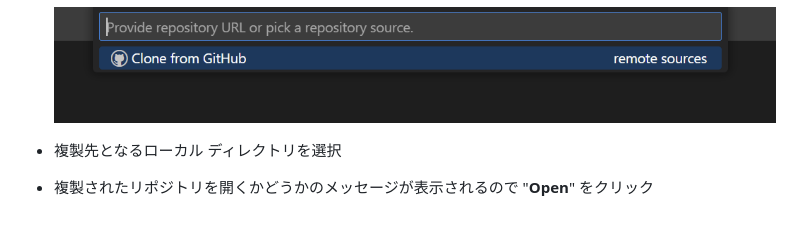
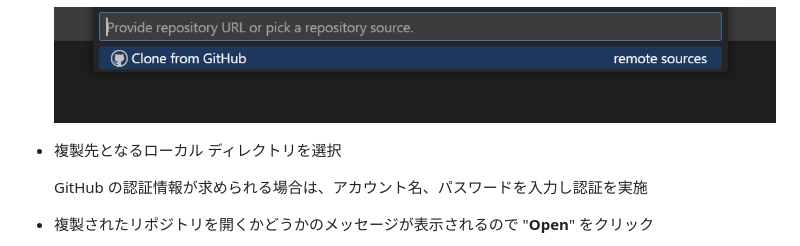
Before and after one commit to kohei3110/Deploy-to-PaaS-Hands-on-Lab, a Markdown page: HOL step-by-step Guide.md, the part around one of its changes. Drawn GitHub-style; blank space fills up the shorter version.

Commit message:
Update hol guide (fork, clone)

```diff
--- a/HOL step-by-step Guide.md
+++ b/HOL step-by-step Guide.md
@@ -44,4 +44,6 @@ Dec 2022
 
 - 複製先となるローカル ディレクトリを選択
 
+  GitHub の認証情報が求められる場合は、アカウント名、パスワードを入力し認証を実施
+
 - 複製されたリポジトリを開くかどうかのメッセージが表示されるので "**Open**" をクリック
```
Also changed, not shown: other parts of HOL step-by-step Guide.md (+44 -0 lines), images/github-clone-04.png, images/github-clone-05.png, images/github-clone-06.png (added), images/github-clone-07.png (added), 3 other files.
